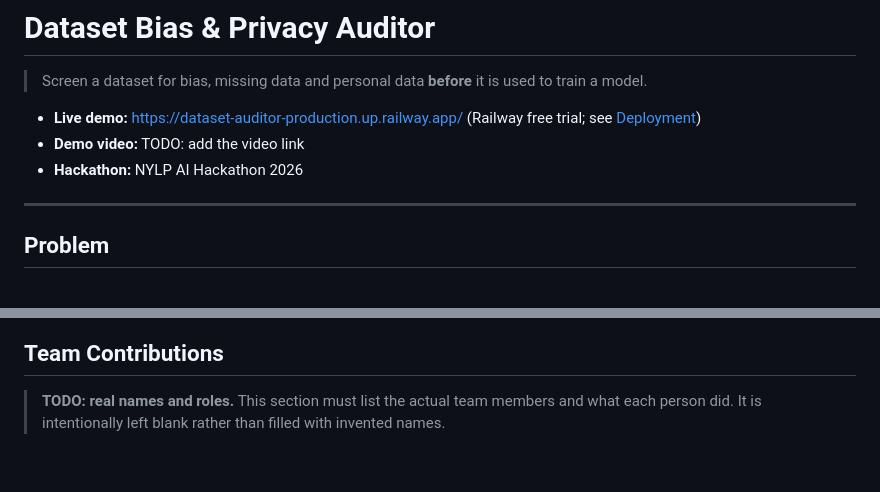
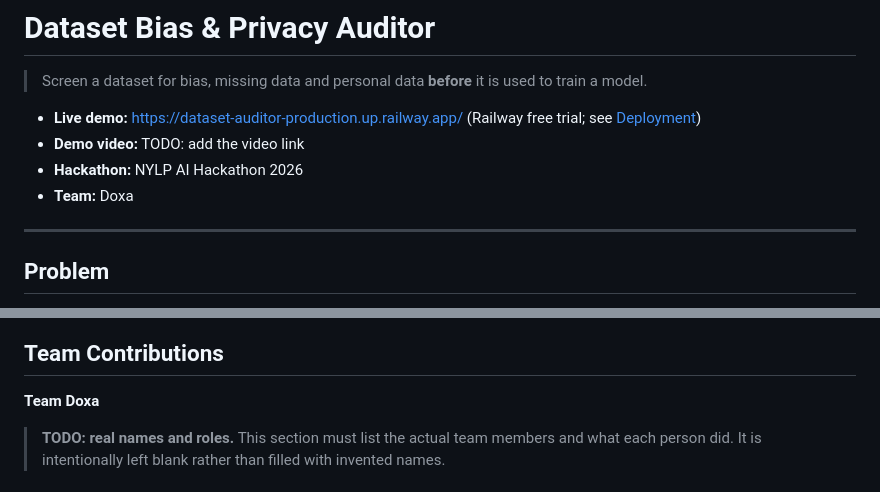
Before and after one commit to moiz-111204/dataset_auditor, a Markdown page: README.md, 2 parts joined by grey strips. Rendered like a GitHub page; blank space fills up the shorter version.

Commit message:
Add team name Doxa to the README
Member names and roles are still a marked TODO until the team supplies
them.

Co-Authored-By: Claude Opus 5.5 <noreply@anthropic.com>

```diff
--- a/README.md
+++ b/README.md
@@ -6,6 +6,7 @@
   [Deployment](#deployment))
 - **Demo video:** TODO: add the video link
 - **Hackathon:** NYLP AI Hackathon 2026
+- **Team:** Doxa
 
 ---
 
@@ -455,6 +456,8 @@ explanations come from the built-in templates).
 
 ## Team Contributions
 
+**Team Doxa**
+
 > **TODO: real names and roles.** This section must list the actual team members and what each
 > person did. It is intentionally left blank rather than filled with invented names.
 
```
